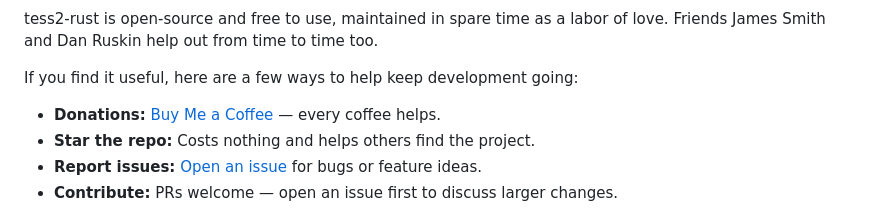
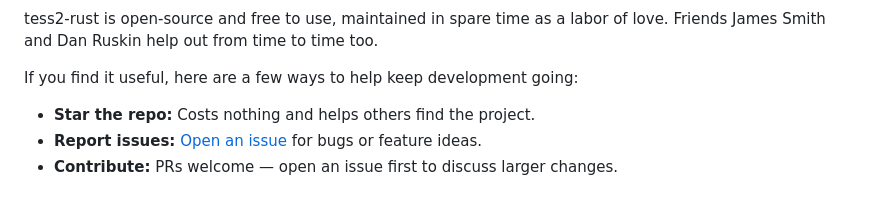
Before and after one commit to larsbrubaker/tess2-rust, a Markdown page: README.md, the part around one of its changes. Rendered like a GitHub page.

```diff
--- a/README.md
+++ b/README.md
@@ -13,7 +11,6 @@ tess2-rust is open-source and free to use, maintained in spare time as a labor o
 
 If you find it useful, here are a few ways to help keep development going:
 
-- **Donations:** [Buy Me a Coffee](https://buymeacoffee.com/larsbrubaker) — every coffee helps.
 - **Star the repo:** Costs nothing and helps others find the project.
 - **Report issues:** [Open an issue](https://github.com/larsbrubaker/tess2-rust/issues) for bugs or feature ideas.
 - **Contribute:** PRs welcome — open an issue first to discuss larger changes.
```
Also changed, not shown: other parts of README.md (+0 -2 lines).
